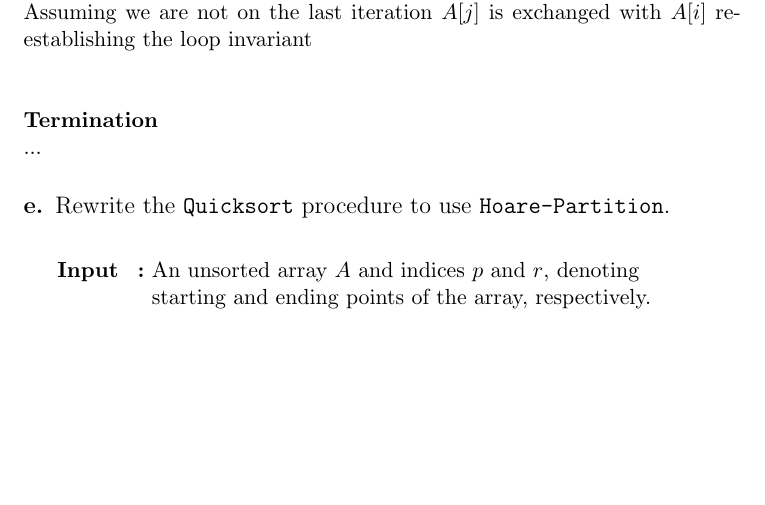
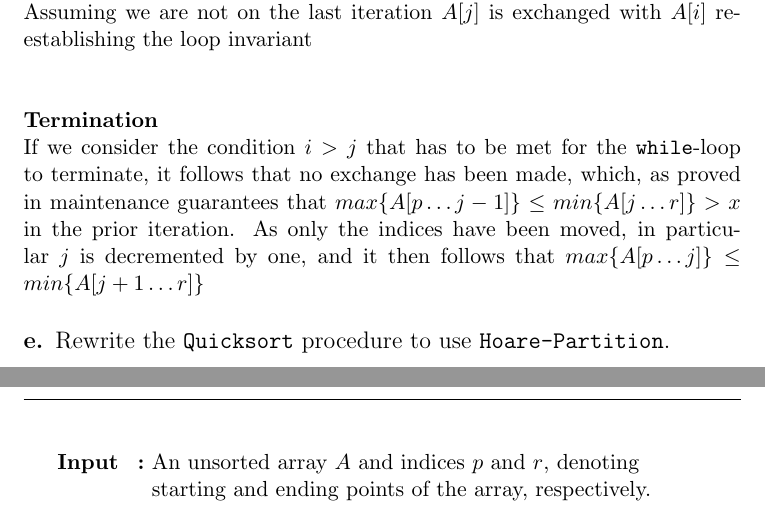
Before and after one commit to CasperBHansen/AD, a LaTeX problem sheet (assignments/02/02.tex): part of page 4 of 6 before the commit and two parts of pages 4 and 5 of 6 after it, the two joined at a grey line, cut so that both start at the same text, the shorter picture padded with empty space. Compiled offline with pdfLaTeX.

Commit message:
Wrote a suggestion proof for the termination in (d).

```diff
--- a/assignments/02/02.tex
+++ b/assignments/02/02.tex
@@ -215,7 +215,12 @@ Assuming we are not on the last iteration $A[j]$ is exchanged with $A[i]$
 re-establishing the loop invariant\\
 \\\\
 \noindent \textbf{Termination}\\
-...
+If we consider the condition $i > j$ that has to be met for the
+\texttt{while}-loop to terminate, it follows that no exchange has been made,
+which, as proved in maintenance guarantees that
+$max\{A[p \dots j-1]\} \leq min\{A[j \dots r]\} > x$ in the prior iteration.
+As only the indices have been moved, in particular $j$ is decremented by one,
+and it then follows that $max\{A[p \dots j]\} \leq min\{A[j+1 \dots r]\}$
 
 \subsubsection*{\large e. \mdseries Rewrite the \texttt{Quicksort} procedure
 to use \texttt{Hoare-Partition}.}
```
